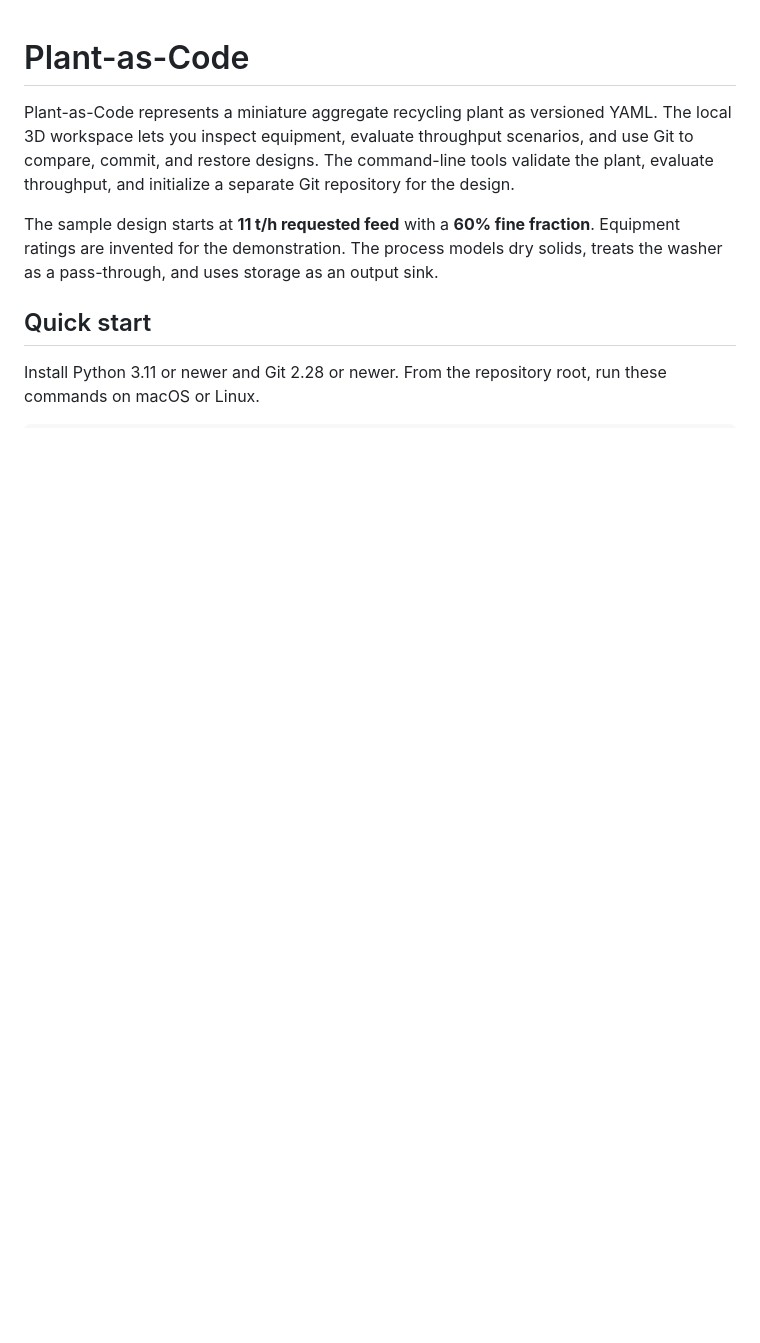
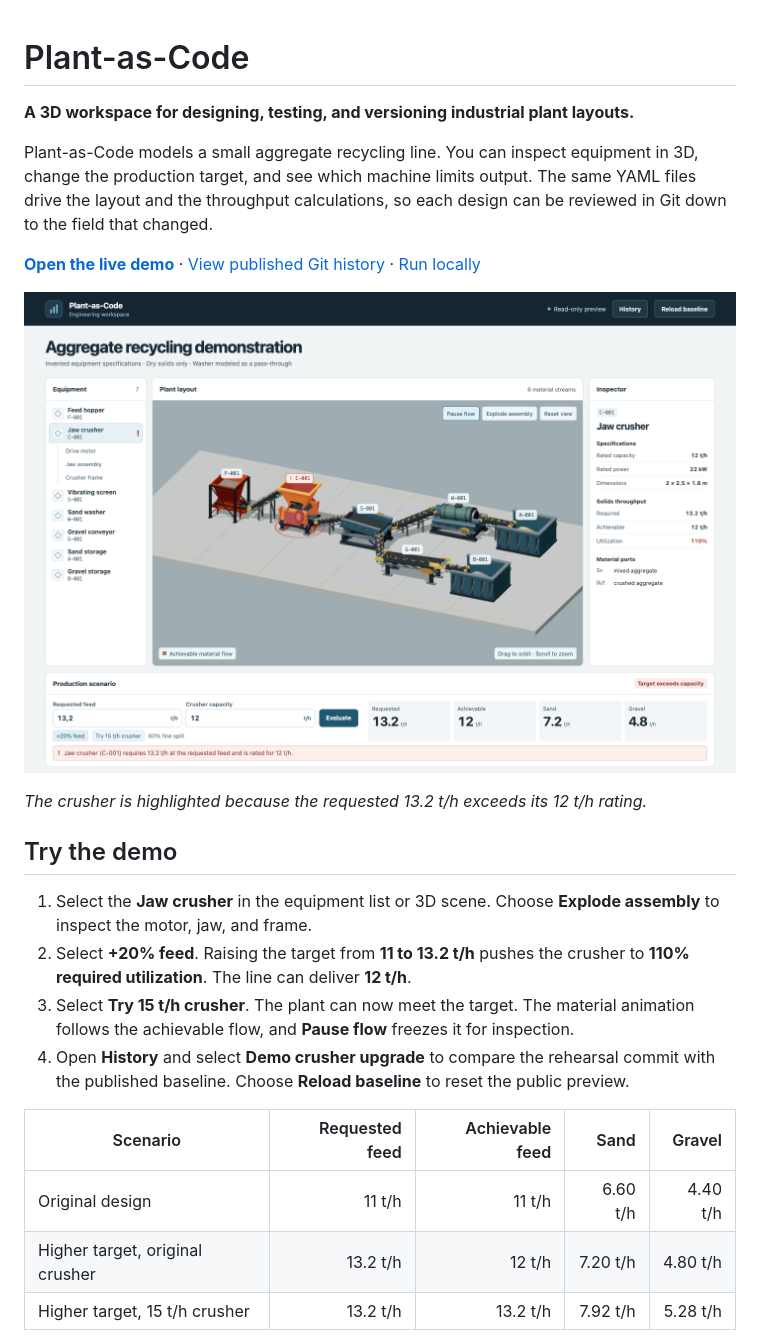
Before and after one commit to mayasjain/rement-proj, a Markdown page: README.md, the part around one of its changes. GitHub-like rendering; pictures changed too: docs/images/plant-as-code-workspace.png (added); blank space fills up the shorter version.

```diff
--- a/README.md
+++ b/README.md
@@ -1,9 +1,25 @@
 # Plant-as-Code
 
-Plant-as-Code represents a miniature aggregate recycling plant as versioned YAML. The local 3D workspace lets you inspect equipment, evaluate throughput scenarios, and use Git to compare, commit, and restore designs. The command-line tools validate the plant, evaluate throughput, and initialize a separate Git repository for the design.
+**A 3D workspace for designing, testing, and versioning industrial plant layouts.**
 
-The sample design starts at **11 t/h requested feed** with a **60% fine fraction**. Equipment ratings are invented for the demonstration. The process models dry solids, treats the washer as a pass-through, and uses storage as an output sink.
+Plant-as-Code models a small aggregate recycling line. You can inspect equipment in 3D, change the production target, and see which machine limits output. The same YAML files drive the layout and the throughput calculations, so each design can be reviewed in Git down to the field that changed.
 
-## Quick start
+**[Open the live demo](https://plant-as-code-demo.mayasjain646.workers.dev/)** · [View published Git history](https://plant-as-code-demo.mayasjain646.workers.dev/#plant-history) · [Run locally](#run-locally)
 
-Install Python 3.11 or newer and Git 2.28 or newer. From the repository root, run these commands on macOS or Linux.
+![Plant-as-Code workspace showing the connected recycling line, the selected jaw crusher at 110% required utilization, and the achievable 12 t/h feed against a 13.2 t/h request](docs/images/plant-as-code-workspace.png)
+
+*The crusher is highlighted because the requested 13.2 t/h exceeds its 12 t/h rating.*
+
+## Try the demo
+
+1. Select the **Jaw crusher** in the equipment list or 3D scene. Choose **Explode assembly** to inspect the motor, jaw, and frame.
+2. Select **+20% feed**. Raising the target from **11 to 13.2 t/h** pushes the crusher to **110% required utilization**. The line can deliver **12 t/h**.
+3. Select **Try 15 t/h crusher**. The plant can now meet the target. The material animation follows the achievable flow, and **Pause flow** freezes it for inspection.
+4. Open **History** and select **Demo crusher upgrade** to compare the rehearsal commit with the published baseline. Choose **Reload baseline** to reset the public preview.
+
+| Scenario | Requested feed | Achievable feed | Sand | Gravel |
+| --- | ---: | ---: | ---: | ---: |
+| Original design | 11 t/h | 11 t/h | 6.60 t/h | 4.40 t/h |
+| Higher target, original crusher | 13.2 t/h | 12 t/h | 7.20 t/h | 4.80 t/h |
+| Higher target, 15 t/h crusher | 13.2 t/h | 13.2 t/h | 7.92 t/h | 5.28 t/h |
+
```
Also changed, not shown: other parts of README.md (+51 -86 lines).
